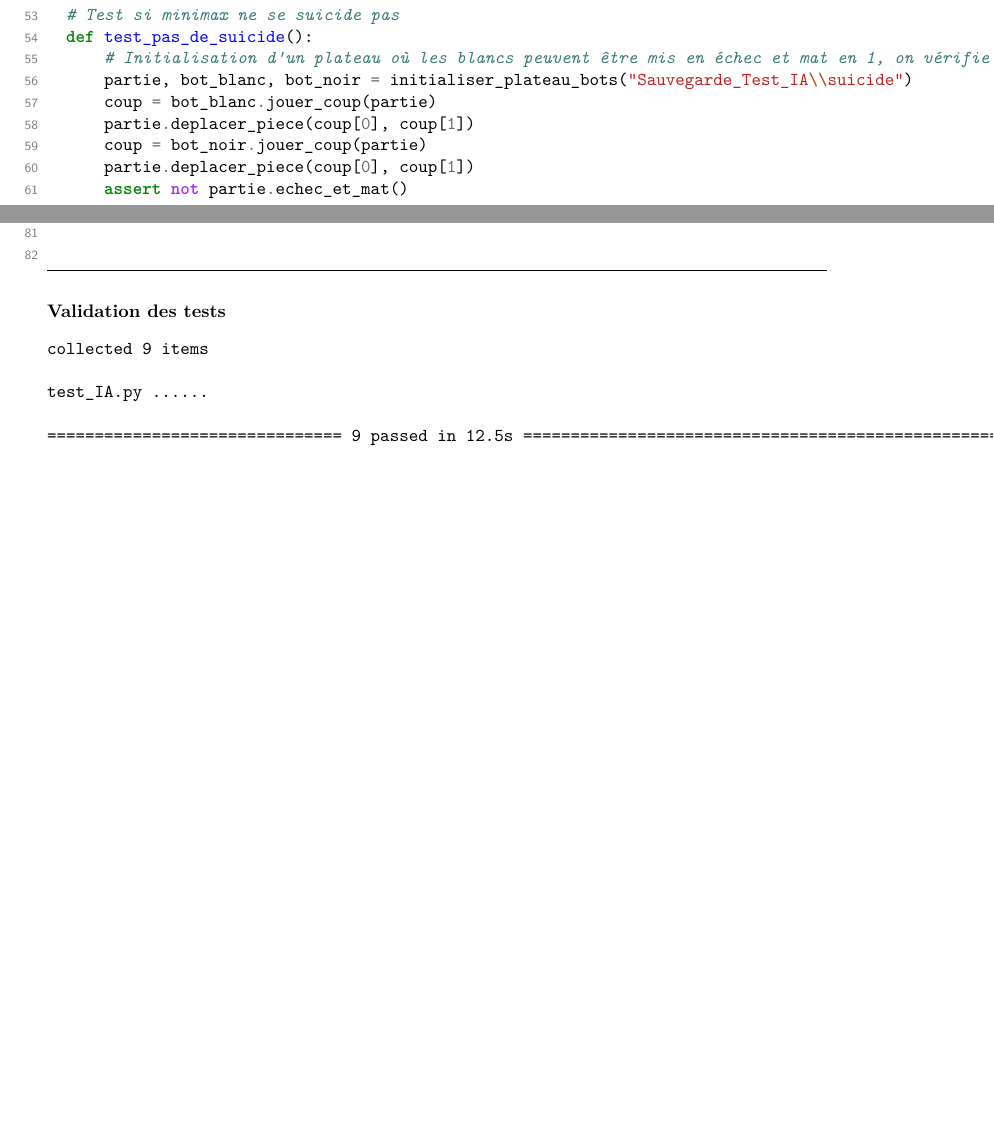
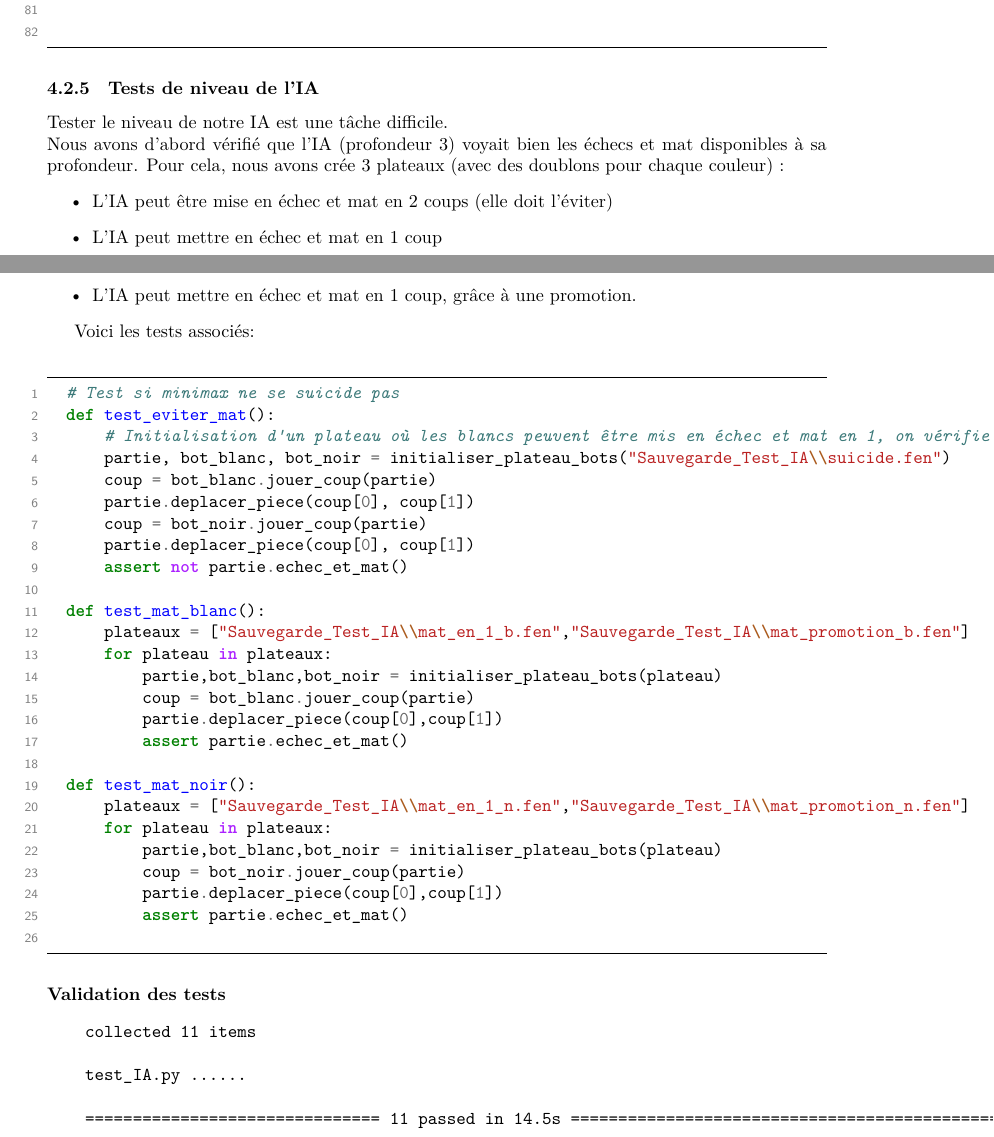
Before and after one commit to Malik-Hacini/Small_Chess_Engine, a LaTeX document (Compte Rendu/rapport.tex): two parts of pages 13 and 15 of 15 before the commit and two parts of pages 15 and 16 of 16 after it, joined at a grey line, cut so that both start at the same text, the shorter picture padded with empty space. The pictures show the PDF file Compte Rendu/rapport.pdf that the author committed with the source.

Commit message:
promotion

```diff
--- a/Compte Rendu/rapport.tex
+++ b/Compte Rendu/rapport.tex
@@ -489,0 +499 @@ Nous avons fait différents tests pour voir si les méthodes echec et echec\_et\
+    partie.deplacer_piece((7,6),(7,7))
@@ -490,6 +503,8 @@ Nous avons fait différents tests pour voir si les méthodes echec et echec\_et\
+\end{minted}
+
 \paragraph{Validation des tests}
 \begin{verbatim}
-collected 3 items
+collected 4 items
 
 test_EtatJeu.py ...                                                                                                                                                  [100%]
 
@@ -581,7 +596,3 @@ Pour cette partie, on regarde si l'IA pour différentes profondeurs fait bien de
         assert coup[0] in partie.mouvements(False).keys()
         assert coup[1] in partie.mouvements(False)[coup[0]]
 
-    # Test si minimax ne se suicide pas
-    def test_pas_de_suicide():
-        # Initialisation d'un plateau où les blancs peuvent être mis en échec et mat en 1, on vérifie qu'il ne joue pas un coup qui le ferait perdre
-        partie, bot_blanc, bot_noir = initialiser_plateau_bots("Sauvegarde_Test_IA\\suicide")
@@ -711,3 +717,17 @@ Nous avons aussi vérifié si l'algorithme alphabeta était plus optimisé que m
 
 
 \end{minted}
+
+
+\subsubsection{Tests de niveau de l'IA}
+Tester le niveau de notre IA est une tâche difficile.\\
+Nous avons d'abord vérifié que l'IA (profondeur 3) voyait bien les échecs et mat disponibles à sa
+profondeur.
+Pour cela, nous avons crée 3 plateaux (avec des doublons pour chaque couleur) :
+\begin{itemize}
+    \item L'IA peut être mise en échec et mat en 2 coups (elle doit l'éviter)
+    \item L'IA peut mettre en échec et mat en 1 coup
+    \item L'IA peut mettre en échec et mat en 1 coup, grâce à une promotion.
+\end{itemize}
+
+Voici les tests associés:
@@ -713,0 +738 @@ Nous avons aussi vérifié si l'algorithme alphabeta était plus optimisé que m
+    gobble=2,
@@ -714,2 +742,30 @@ Nous avons aussi vérifié si l'algorithme alphabeta était plus optimisé que m
+    def test_eviter_mat():
+        # Initialisation d'un plateau où les blancs peuvent être mis en échec et mat en 1, on vérifie qu'il ne joue pas un coup qui le ferait perdre
+        partie, bot_blanc, bot_noir = initialiser_plateau_bots("Sauvegarde_Test_IA\\suicide.fen")
+        coup = bot_blanc.jouer_coup(partie)
+        partie.deplacer_piece(coup[0], coup[1])
+        coup = bot_noir.jouer_coup(partie)
+        partie.deplacer_piece(coup[0], coup[1])
+        assert not partie.echec_et_mat()
+
+    def test_mat_blanc():
+        plateaux = ["Sauvegarde_Test_IA\\mat_en_1_b.fen","Sauvegarde_Test_IA\\mat_promotion_b.fen"]
+        for plateau in plateaux:
+            partie,bot_blanc,bot_noir = initialiser_plateau_bots(plateau)
+            coup = bot_blanc.jouer_coup(partie)
+            partie.deplacer_piece(coup[0],coup[1])
+            assert partie.echec_et_mat()
+
+    def test_mat_noir():
+        plateaux = ["Sauvegarde_Test_IA\\mat_en_1_n.fen","Sauvegarde_Test_IA\\mat_promotion_n.fen"]
+        for plateau in plateaux:
+            partie,bot_blanc,bot_noir = initialiser_plateau_bots(plateau)
+            coup = bot_noir.jouer_coup(partie)
+            partie.deplacer_piece(coup[0],coup[1])
+            assert partie.echec_et_mat()
+
+\end{minted}
+
 \paragraph{Validation des tests}
+
 \begin{verbatim}
@@ -717,6 +773,8 @@ collected 9 items
 
-test_IA.py ......                                                                                                                                                  [100%]
+    test_IA.py ......                                                                                                                                                  [100%]
 
-=============================== 9 passed in 12.5s =============================================================================
+    =============================== 11 passed in 14.5s =============================================================================
 \end{verbatim}
+
+
 \end{document}
```
Also changed, not shown: Compte Rendu/rapport.pdf, Compte Rendu/rapport.tex (28 more changed lines), 20 other files.
